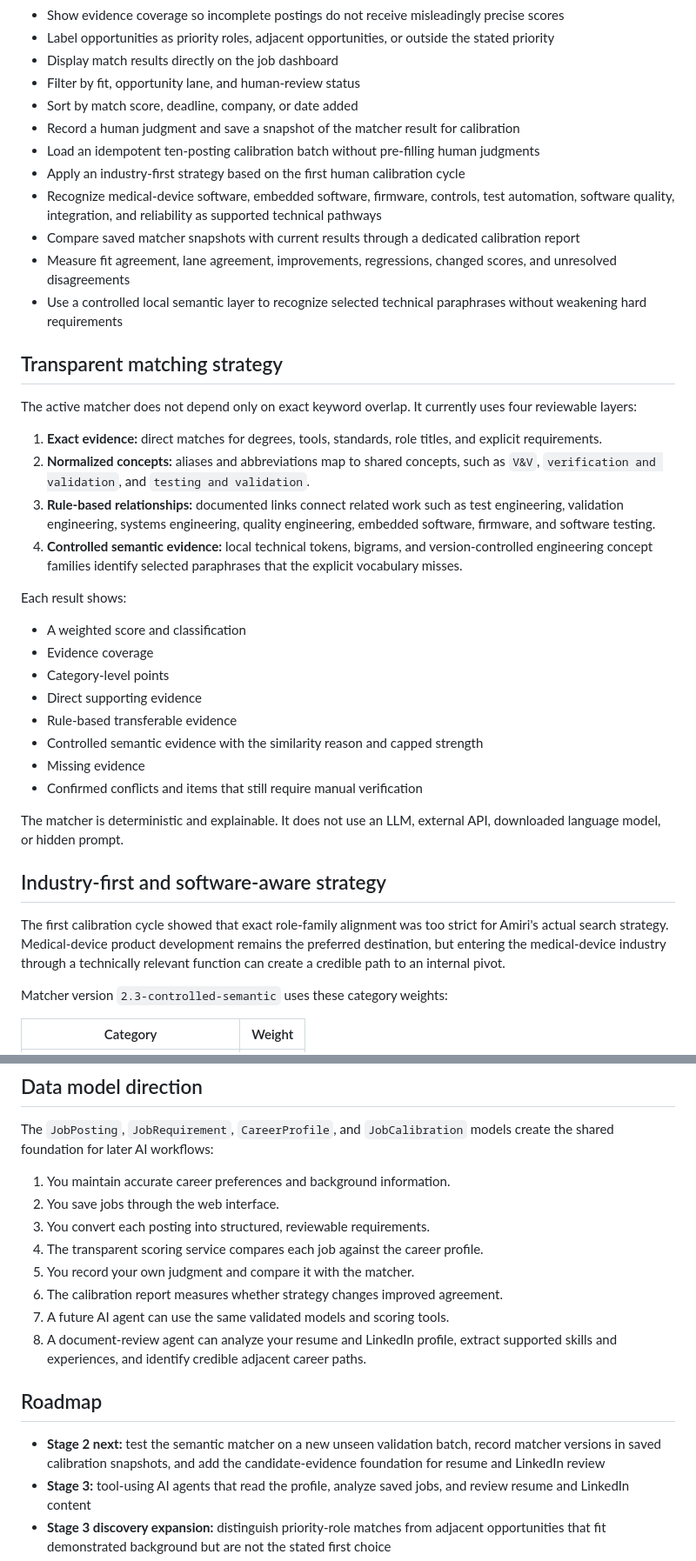
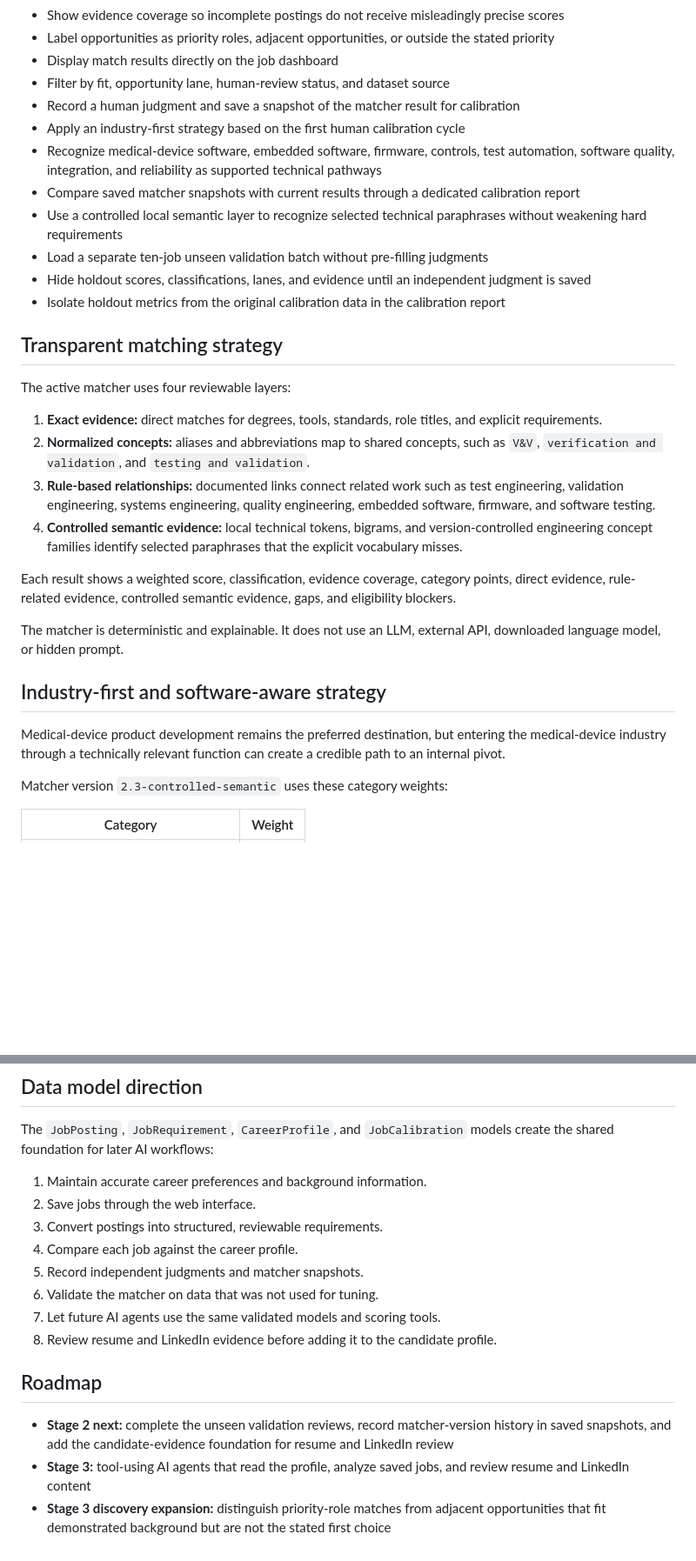
Before and after one commit to aprescod12/personal-job-finder, a Markdown page: README.md, 2 parts joined by grey strips. Shown at 87% size. Drawn GitHub-style; blank space fills up the shorter version.

```diff
--- a/README.md
+++ b/README.md
@@ -29,41 +29,32 @@ A learning-first Django application for collecting, reviewing, and prioritizing
 - Show evidence coverage so incomplete postings do not receive misleadingly precise scores
 - Label opportunities as priority roles, adjacent opportunities, or outside the stated priority
 - Display match results directly on the job dashboard
-- Filter by fit, opportunity lane, and human-review status
-- Sort by match score, deadline, company, or date added
+- Filter by fit, opportunity lane, human-review status, and dataset source
 - Record a human judgment and save a snapshot of the matcher result for calibration
-- Load an idempotent ten-posting calibration batch without pre-filling human judgments
 - Apply an industry-first strategy based on the first human calibration cycle
 - Recognize medical-device software, embedded software, firmware, controls, test automation, software quality, integration, and reliability as supported technical pathways
 - Compare saved matcher snapshots with current results through a dedicated calibration report
-- Measure fit agreement, lane agreement, improvements, regressions, changed scores, and unresolved disagreements
 - Use a controlled local semantic layer to recognize selected technical paraphrases without weakening hard requirements
+- Load a separate ten-job unseen validation batch without pre-filling judgments
+- Hide holdout scores, classifications, lanes, and evidence until an independent judgment is saved
+- Isolate holdout metrics from the original calibration data in the calibration report
 
 ## Transparent matching strategy
 
-The active matcher does not depend only on exact keyword overlap. It currently uses four reviewable layers:
+The active matcher uses four reviewable layers:
 
 1. **Exact evidence:** direct matches for degrees, tools, standards, role titles, and explicit requirements.
 2. **Normalized concepts:** aliases and abbreviations map to shared concepts, such as `V&V`, `verification and validation`, and `testing and validation`.
 3. **Rule-based relationships:** documented links connect related work such as test engineering, validation engineering, systems engineering, quality engineering, embedded software, firmware, and software testing.
 4. **Controlled semantic evidence:** local technical tokens, bigrams, and version-controlled engineering concept families identify selected paraphrases that the explicit vocabulary misses.
 
-Each result shows:
-
-- A weighted score and classification
-- Evidence coverage
-- Category-level points
-- Direct supporting evidence
-- Rule-based transferable evidence
-- Controlled semantic evidence with the similarity reason and capped strength
-- Missing evidence
-- Confirmed conflicts and items that still require manual verification
+Each result shows a weighted score, classification, evidence coverage, category points, direct evidence, rule-related evidence, controlled semantic evidence, gaps, and eligibility blockers.
 
 The matcher is deterministic and explainable. It does not use an LLM, external API, downloaded language model, or hidden prompt.
 
 ## Industry-first and software-aware strategy
 
-The first calibration cycle showed that exact role-family alignment was too strict for Amiri's actual search strategy. Medical-device product development remains the preferred destination, but entering the medical-device industry through a technically relevant function can create a credible path to an internal pivot.
+Medical-device product development remains the preferred destination, but entering the medical-device industry through a technically relevant function can create a credible path to an internal pivot.
 
 Matcher version `2.3-controlled-semantic` uses these category weights:
 
@@ -175,18 +152,18 @@ python manage.py test
 
 The `JobPosting`, `JobRequirement`, `CareerProfile`, and `JobCalibration` models create the shared foundation for later AI workflows:
 
-1. You maintain accurate career preferences and background information.
-2. You save jobs through the web interface.
-3. You convert each posting into structured, reviewable requirements.
-4. The transparent scoring service compares each job against the career profile.
-5. You record your own judgment and compare it with the matcher.
-6. The calibration report measures whether strategy changes improved agreement.
-7. A future AI agent can use the same validated models and scoring tools.
-8. A document-review agent can analyze your resume and LinkedIn profile, extract supported skills and experiences, and identify credible adjacent career paths.
+1. Maintain accurate career preferences and background information.
+2. Save jobs through the web interface.
+3. Convert postings into structured, reviewable requirements.
+4. Compare each job against the career profile.
+5. Record independent judgments and matcher snapshots.
+6. Validate the matcher on data that was not used for tuning.
+7. Let future AI agents use the same validated models and scoring tools.
+8. Review resume and LinkedIn evidence before adding it to the candidate profile.
 
 ## Roadmap
 
-- **Stage 2 next:** test the semantic matcher on a new unseen validation batch, record matcher versions in saved calibration snapshots, and add the candidate-evidence foundation for resume and LinkedIn review
+- **Stage 2 next:** complete the unseen validation reviews, record matcher-version history in saved snapshots, and add the candidate-evidence foundation for resume and LinkedIn review
 - **Stage 3:** tool-using AI agents that read the profile, analyze saved jobs, and review resume and LinkedIn content
 - **Stage 3 discovery expansion:** distinguish priority-role matches from adjacent opportunities that fit demonstrated background but are not the stated first choice
 - **Stage 4:** external job discovery, semantic retrieval, deduplication, scheduled searches, and notifications
```
Also changed, not shown: other parts of README.md (+31 -45 lines).
